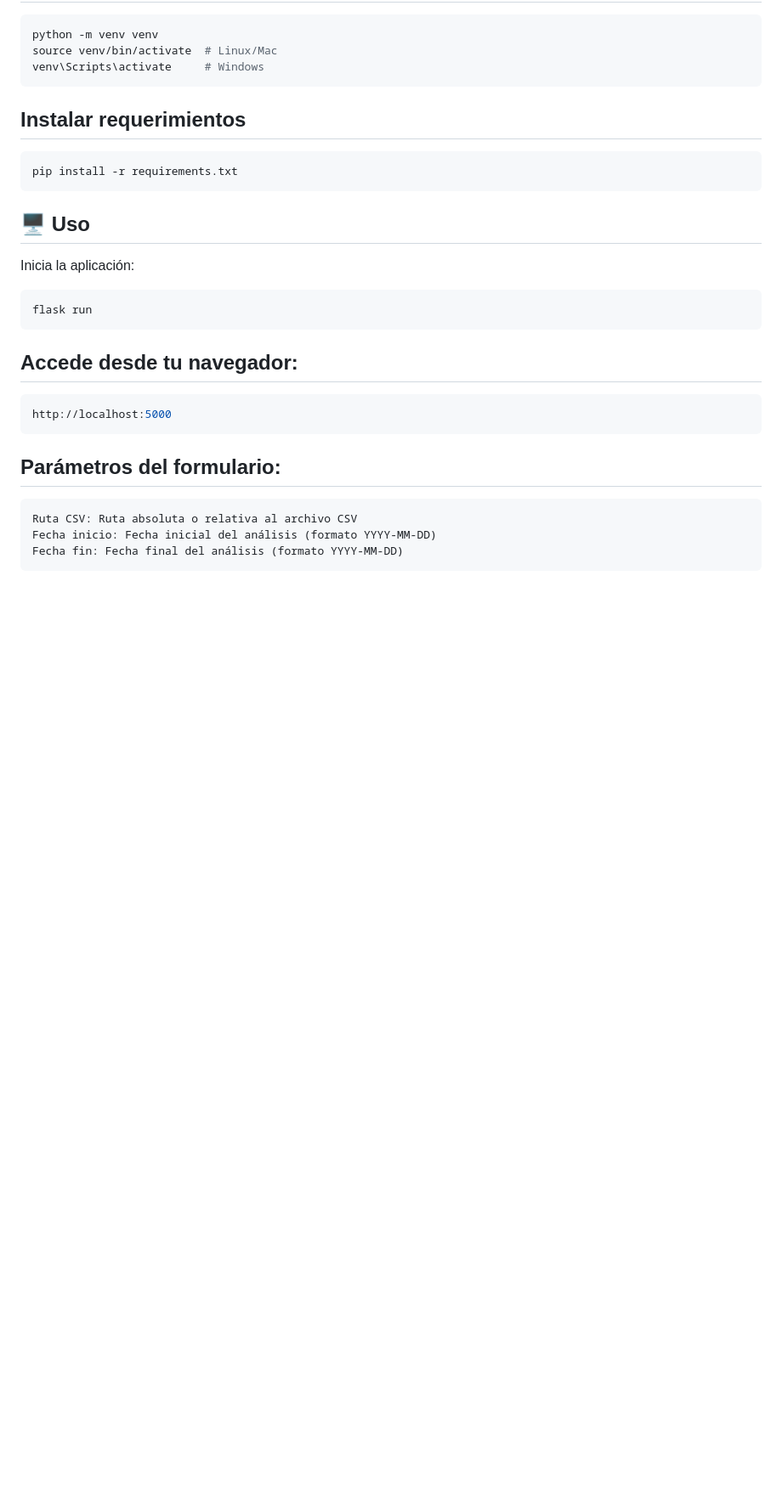
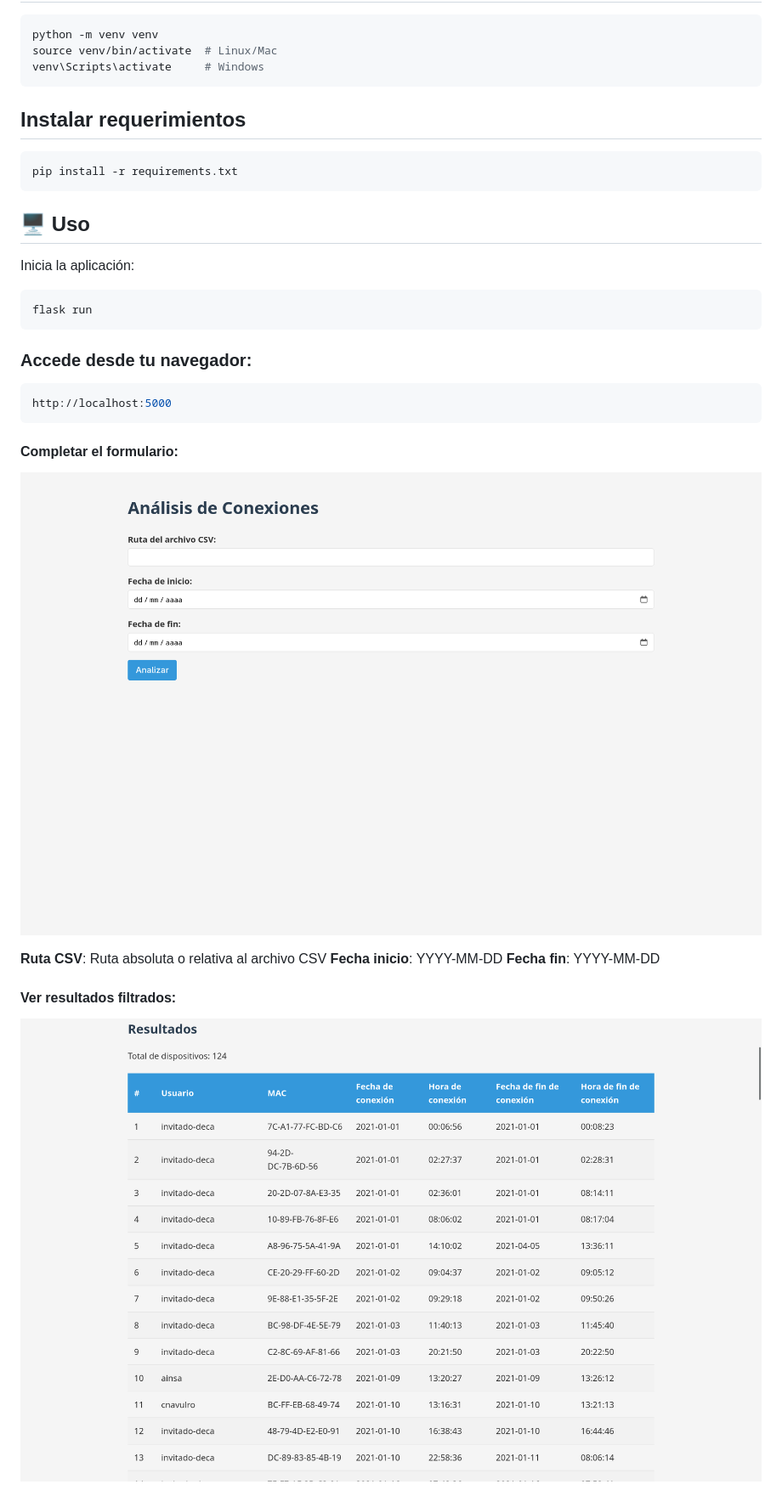
Before and after one commit to tinchosalvatore/filtrado_conexiones_automatas, a Markdown page: README.md, the part around the change. Shown: that part at 85% size. Drawn GitHub-style; pictures changed too: img/filtrado.png (added), img/menu.png (added); blank space fills up the shorter version.

Commit message:
update README con imagenes

````diff
--- a/README.md
+++ b/README.md
@@ -51,15 +51,18 @@ flask run
 ```
 
 
-## Accede desde tu navegador:
+### Accede desde tu navegador:
 ```bash
 http://localhost:5000
 ```
 
 
-## Parámetros del formulario:
-```text
-Ruta CSV: Ruta absoluta o relativa al archivo CSV
-Fecha inicio: Fecha inicial del análisis (formato YYYY-MM-DD)
-Fecha fin: Fecha final del análisis (formato YYYY-MM-DD)
-```
+#### Completar el formulario:
+![menu principal](img/menu.png)
+
+**Ruta CSV**: Ruta absoluta o relativa al archivo CSV
+**Fecha inicio**: YYYY-MM-DD
+**Fecha fin**: YYYY-MM-DD
+
+#### Ver resultados filtrados:
+![resultados filtrados](img/filtrado.png)
````
Also changed, not shown: 1 other file.
